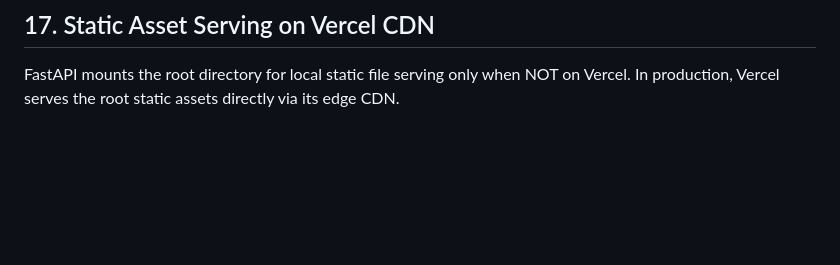
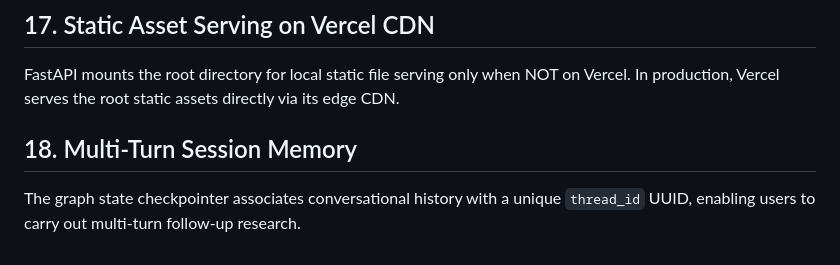
Before and after one commit to MugheesTayyab/Aetheris-Deep-Research, a Markdown page: DEVELOPMENT_LOG.md, the part around the change. Rendered like a GitHub page; blank space fills up the shorter version.

Commit message:
Docs: document multi-turn conversational memory checkpoint threads

```diff
--- a/DEVELOPMENT_LOG.md
+++ b/DEVELOPMENT_LOG.md
@@ -69,3 +69,7 @@ API rate limits are mitigated in agent nodes using exponential/static backoffs.
 ## 17. Static Asset Serving on Vercel CDN
 
 FastAPI mounts the root directory for local static file serving only when NOT on Vercel. In production, Vercel serves the root static assets directly via its edge CDN.
+
+## 18. Multi-Turn Session Memory
+
+The graph state checkpointer associates conversational history with a unique `thread_id` UUID, enabling users to carry out multi-turn follow-up research.
```
